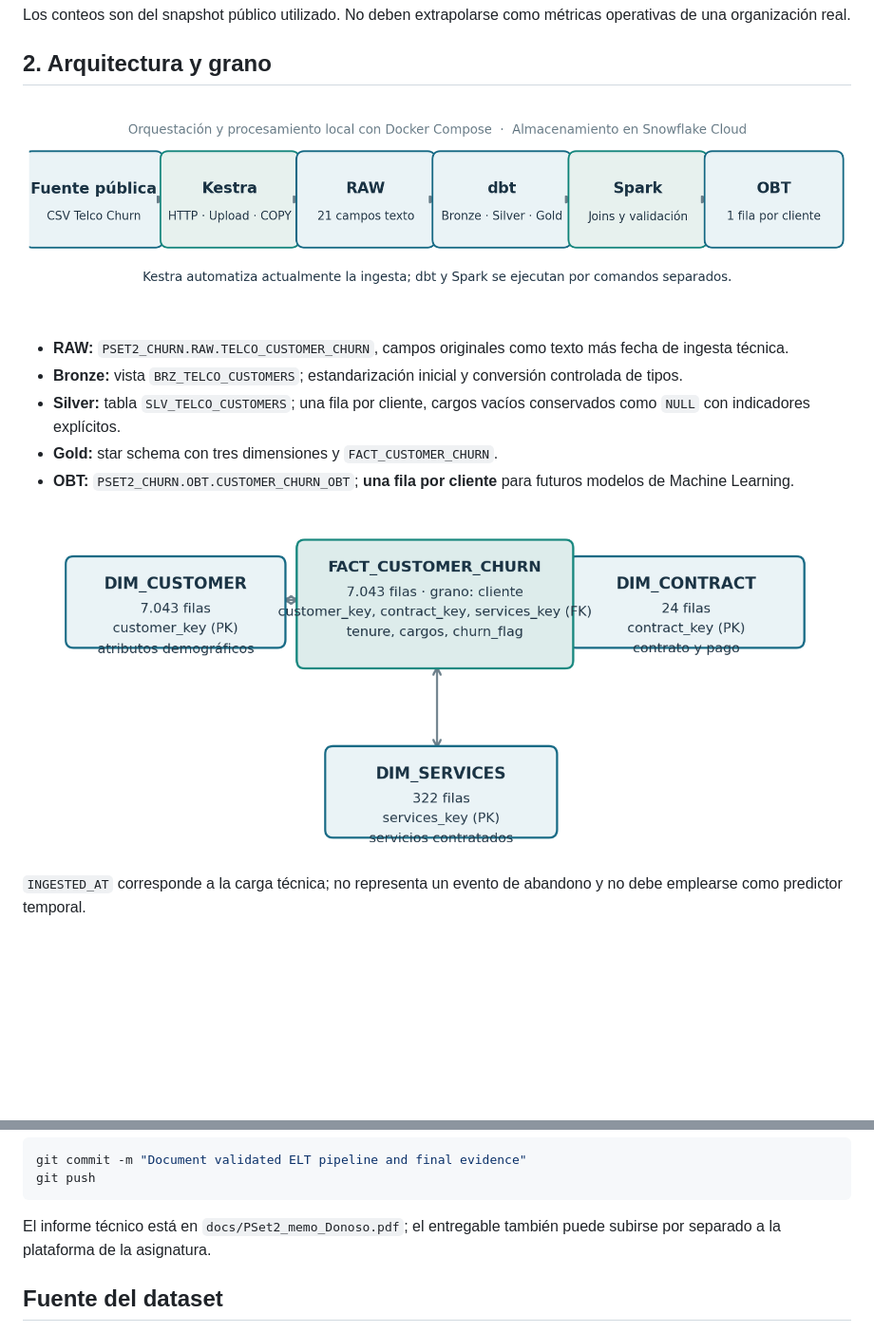
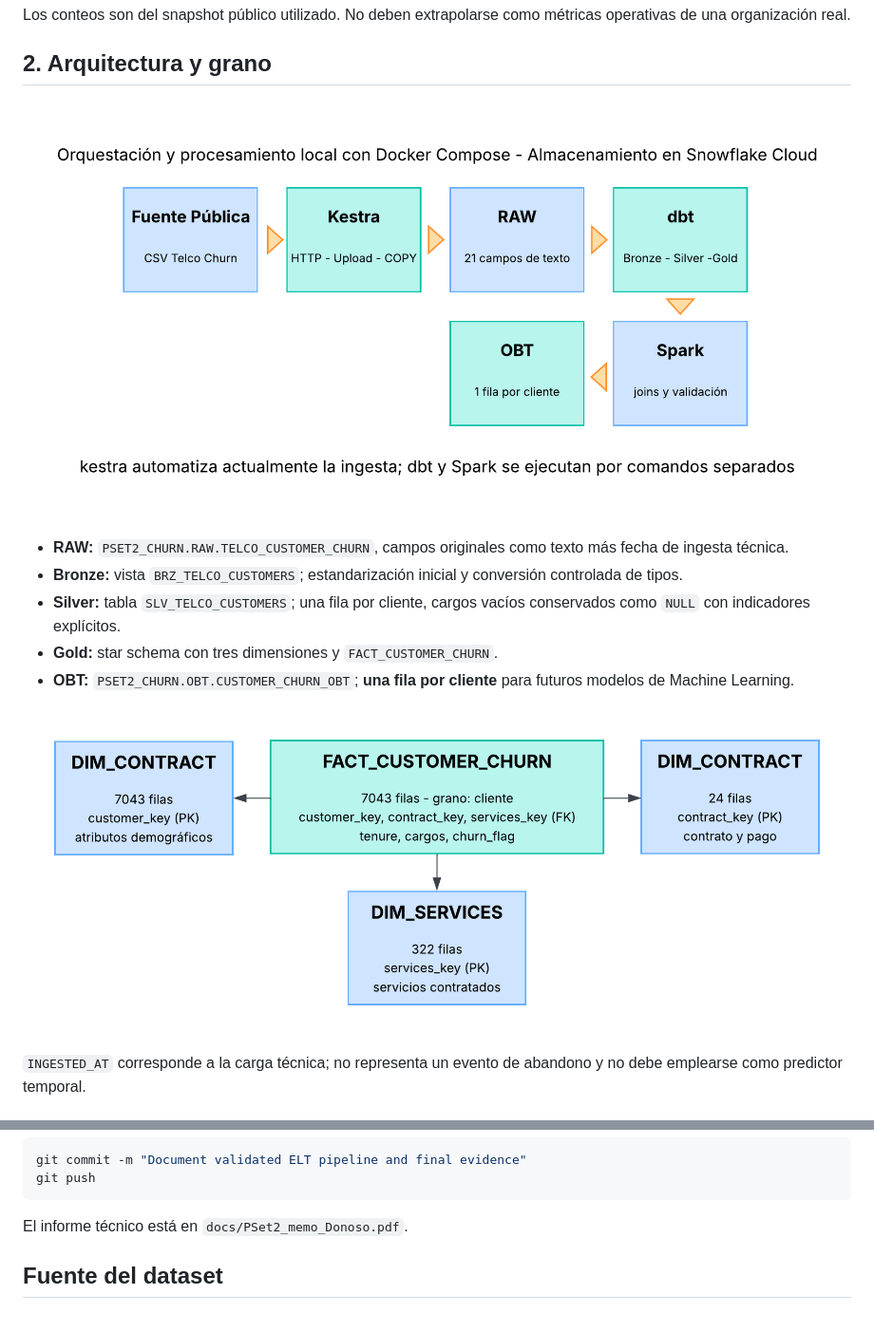
Before and after one commit to JuanFraDev/PSet2-Churn-Pipeline, a Markdown page: README.md, 2 parts joined by grey strips. Shown at 95% size. Drawn GitHub-style; pictures changed too: docs/arquitectura.png, docs/star_schema.png; blank space fills up the shorter version.

Commit message:
Avances finales

````diff
--- a/README.md
+++ b/README.md
@@ -161,7 +161,7 @@ git commit -m "Document validated ELT pipeline and final evidence"
 git push
 ```
 
-El informe técnico está en `docs/PSet2_memo_Donoso.pdf`; el entregable también puede subirse por separado a la plataforma de la asignatura.
+El informe técnico está en `docs/PSet2_memo_Donoso.pdf`.
 
 ## Fuente del dataset
 
````
Also changed, not shown: 4 other files.
